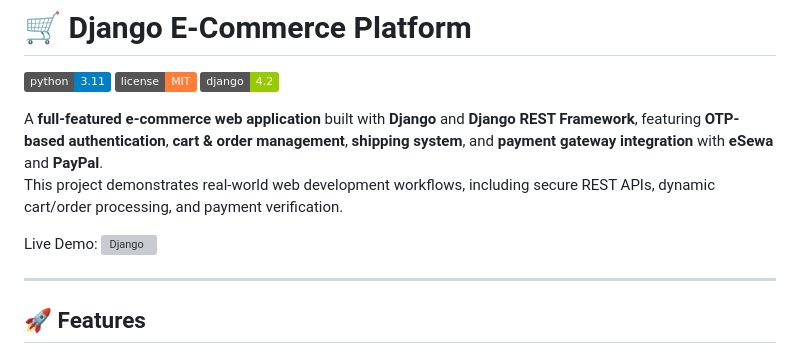
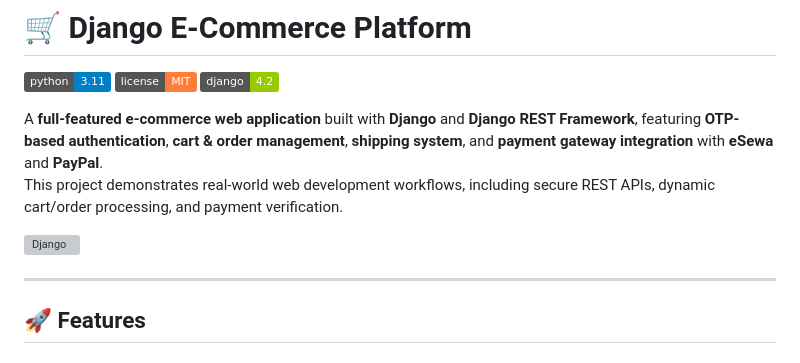
Before and after one commit to ashik-niraula/E_commerce_, a Markdown page: README.md, the part around the change. Drawn GitHub-style; badges without logos; grey boxes are pictures that could not be loaded.

```diff
--- a/README.md
+++ b/README.md
@@ -7,7 +7,7 @@
 A **full-featured e-commerce web application** built with **Django** and **Django REST Framework**, featuring **OTP-based authentication**, **cart & order management**, **shipping system**, and **payment gateway integration** with **eSewa** and **PayPal**.
 This project demonstrates real-world web development workflows, including secure REST APIs, dynamic cart/order processing, and payment verification.
 
-Live Demo: [![Django](https://cdn-icons-png.flaticon.com/128/5511/5511365.png)](https://radhapiya.pythonanywhere.com/)
+[![Django](https://cdn-icons-png.flaticon.com/128/5511/5511365.png)](https://radhapiya.pythonanywhere.com/)
 
 ---
 
```
